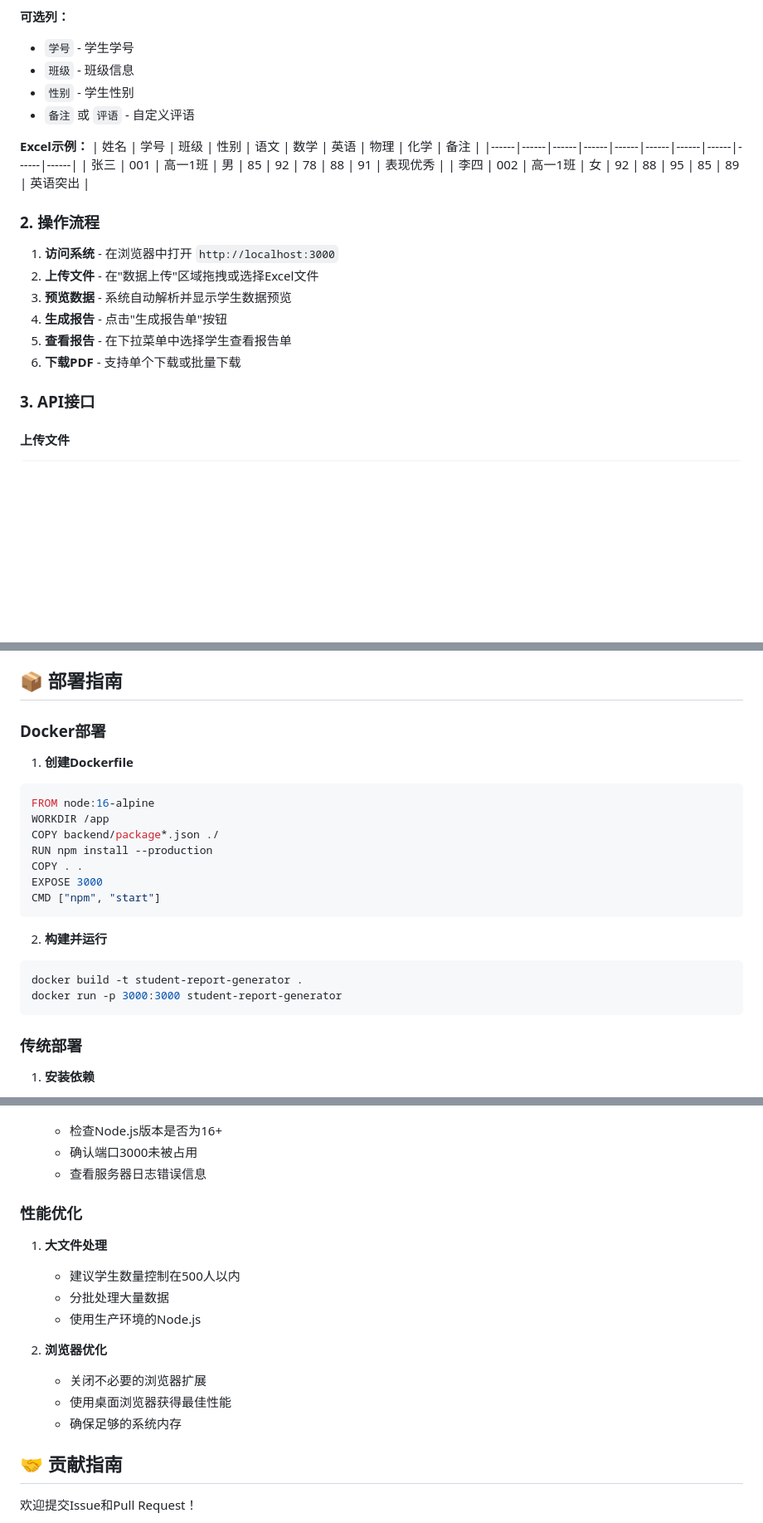
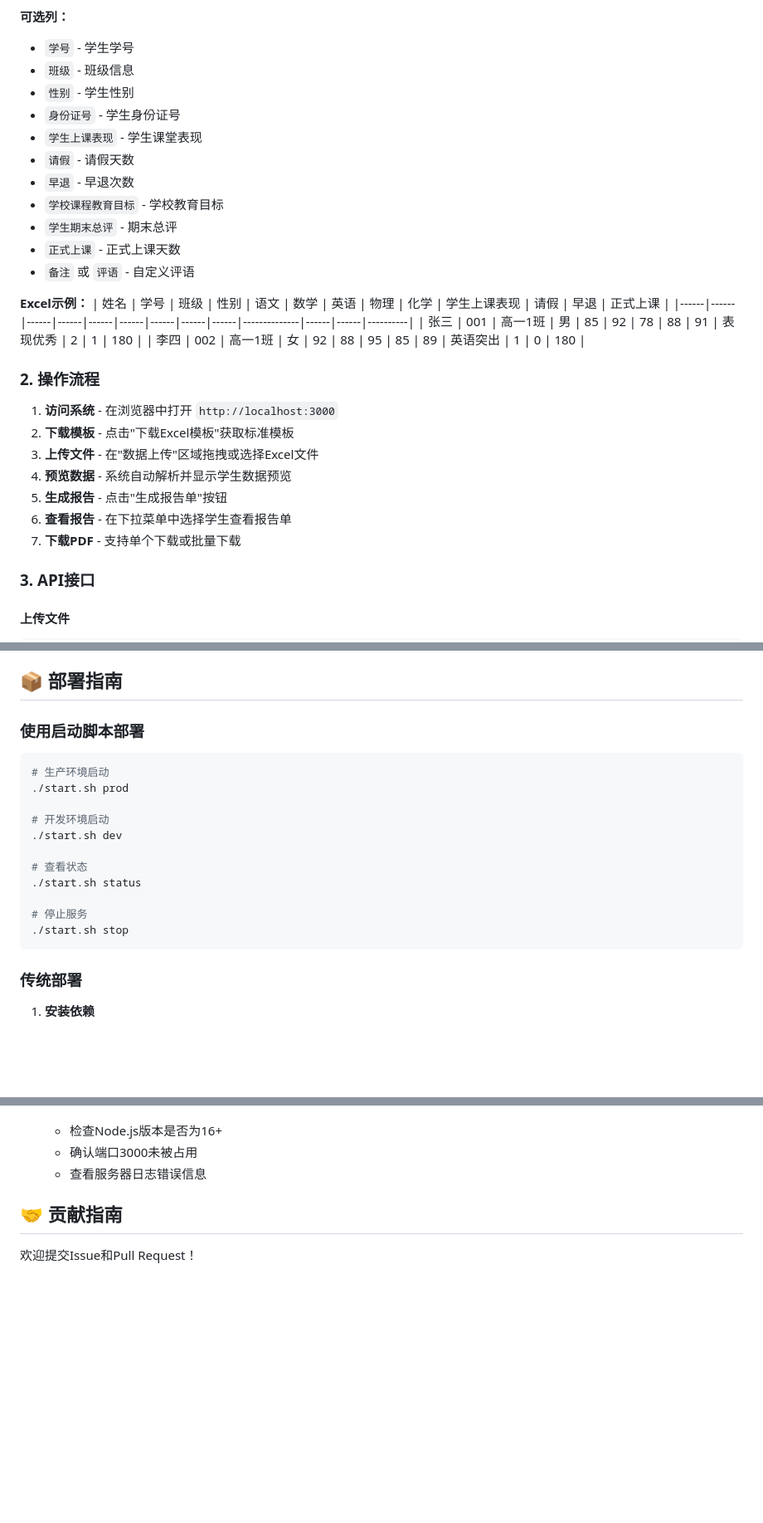
Before and after one commit to zxfccmm4/StudentReport, a Markdown page: README.md, 3 parts joined by grey strips. Shown at 83% size. GitHub-like rendering; blank space fills up the shorter version.

````diff
--- a/README.md
+++ b/README.md
@@ -102,22 +110,30 @@ student-report-generator/
 - `学号` - 学生学号
 - `班级` - 班级信息
 - `性别` - 学生性别
+- `身份证号` - 学生身份证号
+- `学生上课表现` - 学生课堂表现
+- `请假` - 请假天数
+- `早退` - 早退次数
+- `学校课程教育目标` - 学校教育目标
+- `学生期末总评` - 期末总评
+- `正式上课` - 正式上课天数
 - `备注` 或 `评语` - 自定义评语
 
 **Excel示例：**
-| 姓名 | 学号 | 班级 | 性别 | 语文 | 数学 | 英语 | 物理 | 化学 | 备注 |
-|------|------|------|------|------|------|------|------|------|------|
-| 张三 | 001 | 高一1班 | 男 | 85 | 92 | 78 | 88 | 91 | 表现优秀 |
-| 李四 | 002 | 高一1班 | 女 | 92 | 88 | 95 | 85 | 89 | 英语突出 |
+| 姓名 | 学号 | 班级 | 性别 | 语文 | 数学 | 英语 | 物理 | 化学 | 学生上课表现 | 请假 | 早退 | 正式上课 |
+|------|------|------|------|------|------|------|------|------|--------------|------|------|----------|
+| 张三 | 001 | 高一1班 | 男 | 85 | 92 | 78 | 88 | 91 | 表现优秀 | 2 | 1 | 180 |
+| 李四 | 002 | 高一1班 | 女 | 92 | 88 | 95 | 85 | 89 | 英语突出 | 1 | 0 | 180 |
 
 ### 2. 操作流程
 
 1. **访问系统** - 在浏览器中打开 `http://localhost:3000`
-2. **上传文件** - 在"数据上传"区域拖拽或选择Excel文件
-3. **预览数据** - 系统自动解析并显示学生数据预览
-4. **生成报告** - 点击"生成报告单"按钮
-5. **查看报告** - 在下拉菜单中选择学生查看报告单
-6. **下载PDF** - 支持单个下载或批量下载
+2. **下载模板** - 点击"下载Excel模板"获取标准模板
+3. **上传文件** - 在"数据上传"区域拖拽或选择Excel文件
+4. **预览数据** - 系统自动解析并显示学生数据预览
+5. **生成报告** - 点击"生成报告单"按钮
+6. **查看报告** - 在下拉菜单中选择学生查看报告单
+7. **下载PDF** - 支持单个下载或批量下载
 
 ### 3. API接口
 
@@ -257,23 +273,20 @@ async newFeature() {
 
 ## 📦 部署指南
 
-### Docker部署
+### 使用启动脚本部署
 
-1. **创建Dockerfile**
-```dockerfile
-FROM node:16-alpine
-WORKDIR /app
-COPY backend/package*.json ./
-RUN npm install --production
-COPY . .
-EXPOSE 3000
-CMD ["npm", "start"]
-```
+```bash
+# 生产环境启动
+./start.sh prod
 
-2. **构建并运行**
-```bash
-docker build -t student-report-generator .
-docker run -p 3000:3000 student-report-generator
+# 开发环境启动
+./start.sh dev
+
+# 查看状态
+./start.sh status
+
+# 停止服务
+./start.sh stop
 ```
 
 ### 传统部署
@@ -332,18 +347,6 @@ server {
    - 检查Node.js版本是否为16+
    - 确认端口3000未被占用
    - 查看服务器日志错误信息
-
-### 性能优化
-
-1. **大文件处理**
-   - 建议学生数量控制在500人以内
-   - 分批处理大量数据
-   - 使用生产环境的Node.js
-
-2. **浏览器优化**
-   - 关闭不必要的浏览器扩展
-   - 使用桌面浏览器获得最佳性能
-   - 确保足够的系统内存
 
 ## 🤝 贡献指南
 
````
Also changed, not shown: other parts of README.md (+42 -33 lines).
